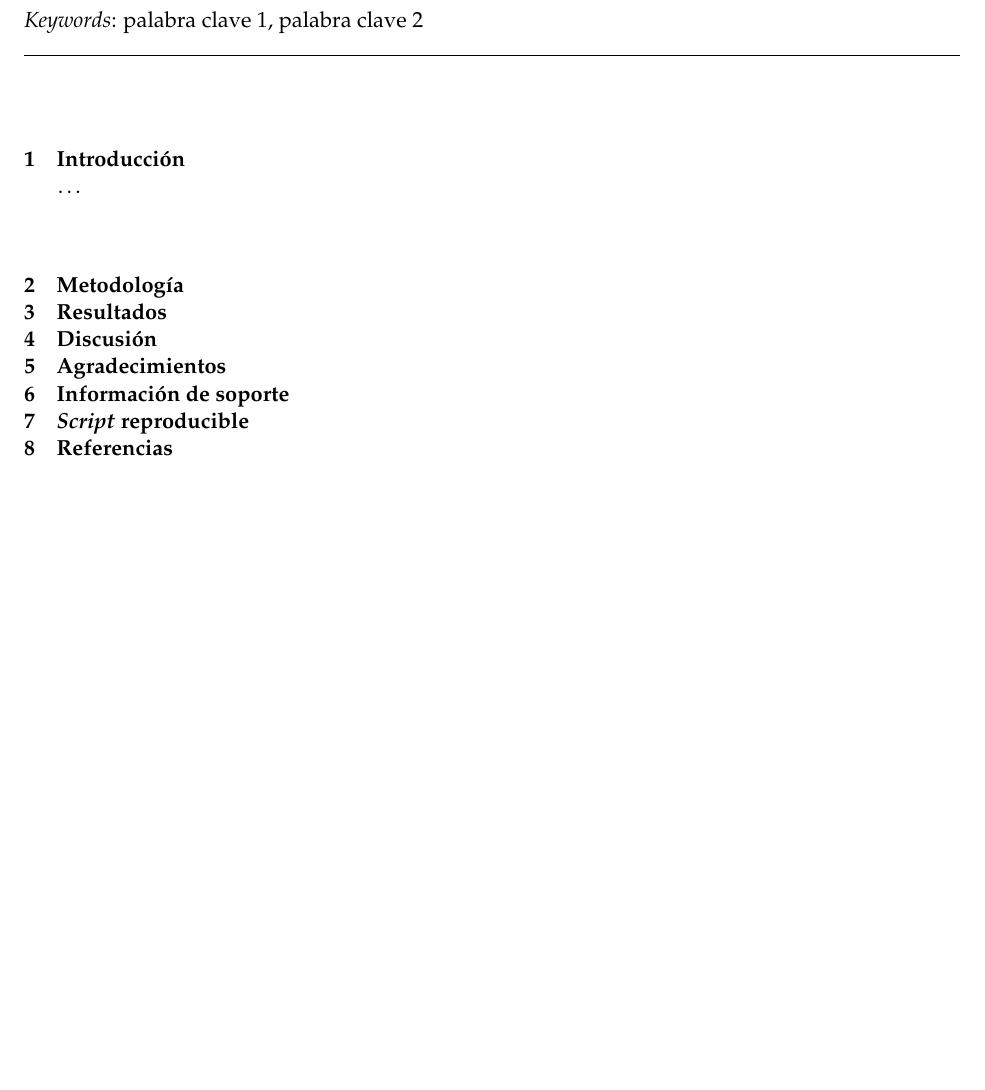
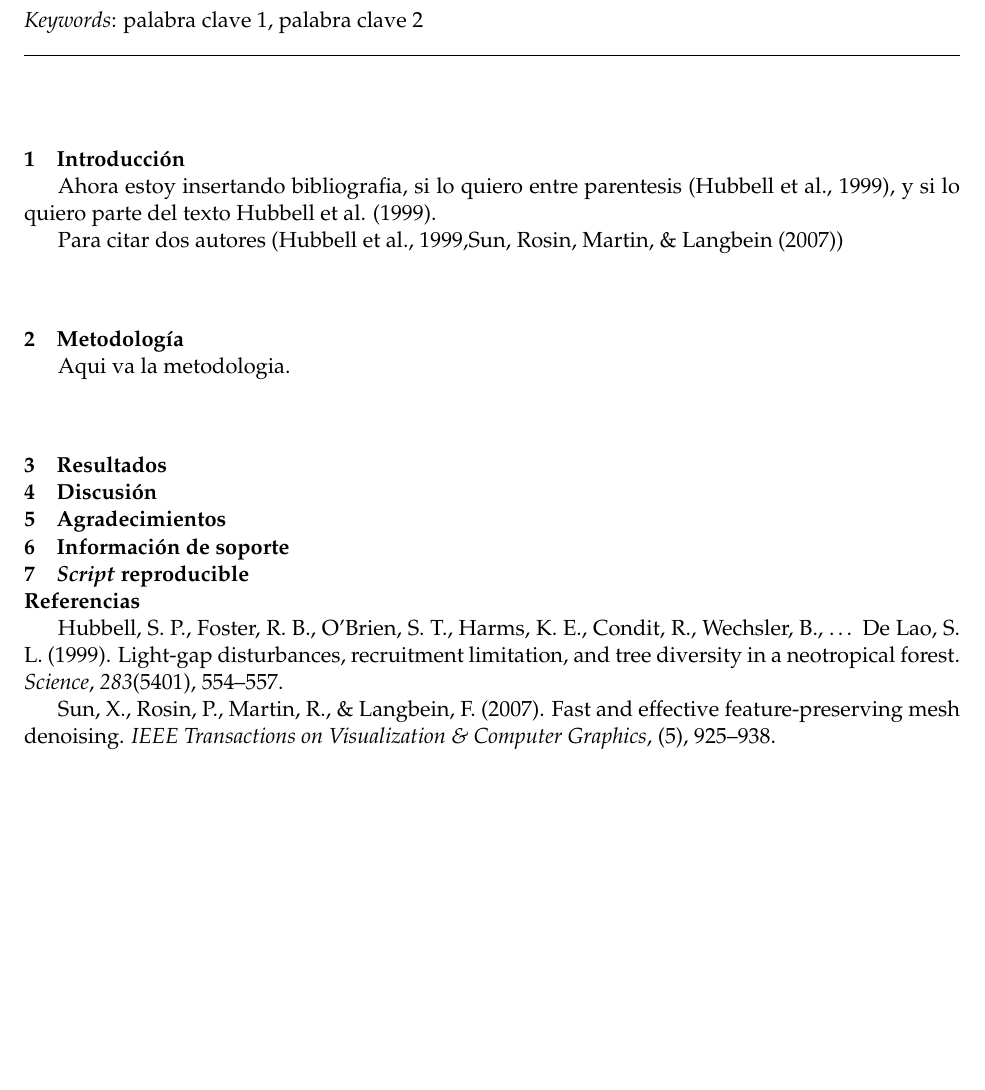
Before and after one commit to biogeografia-202102/unidad-0-asignacion-99-mi-manuscrito-Karina-27, an R Markdown document (manuscrito.Rmd): part of the page, cut so that both start at the same text. The pictures show the output file manuscrito.pdf that the author committed with the source.

Commit message:
Inserte citas bibliograficas

```diff
--- a/bibliography.bib
+++ b/bibliography.bib
@@ -25,3 +27,10 @@
   year={2007},
   publisher={IEEE}
 }
+
+@article{hubbell1999light,
+  title={Light-gap disturbances, recruitment limitation, and tree diversity in a neotropical forest},
+  author={Hubbell, Stephen P and Foster, Robin B and O'Brien, Sean T and Harms, Kyle E and Condit, Richard and Wechsler, Beat and Wright, S Joseph and De Lao, S Loo},
+  journal={Science},
+  volume={283},
+  number={5401},
--- a/manuscrito.Rmd
+++ b/manuscrito.Rmd
@@ -39,7 +39,9 @@ header-includes:
 
 # Introducción
 
-\ldots
+Ahora estoy insertando bibliografia, si lo quiero entre parentesis [@hubbell1999light], y si lo quiero parte del texto @hubbell1999light.
+
+Para citar dos autores [@hubbell1999light,@sun2007fast]
 
 # Metodología
 
```
Also changed, not shown: manuscrito.pdf, manuscrito.tex, bibliography.bib (6 more changed lines), manuscrito.Rmd (2 more changed lines).
